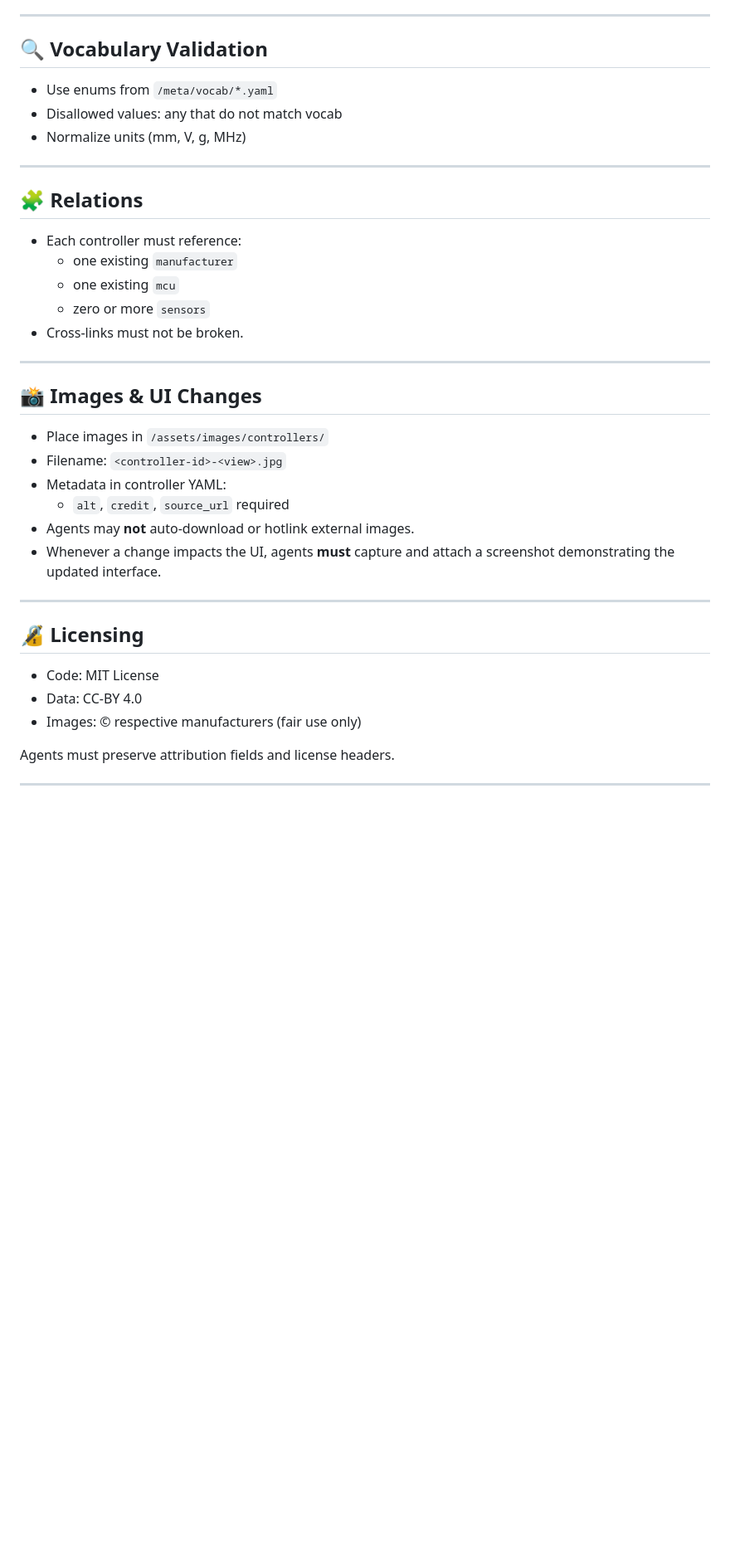
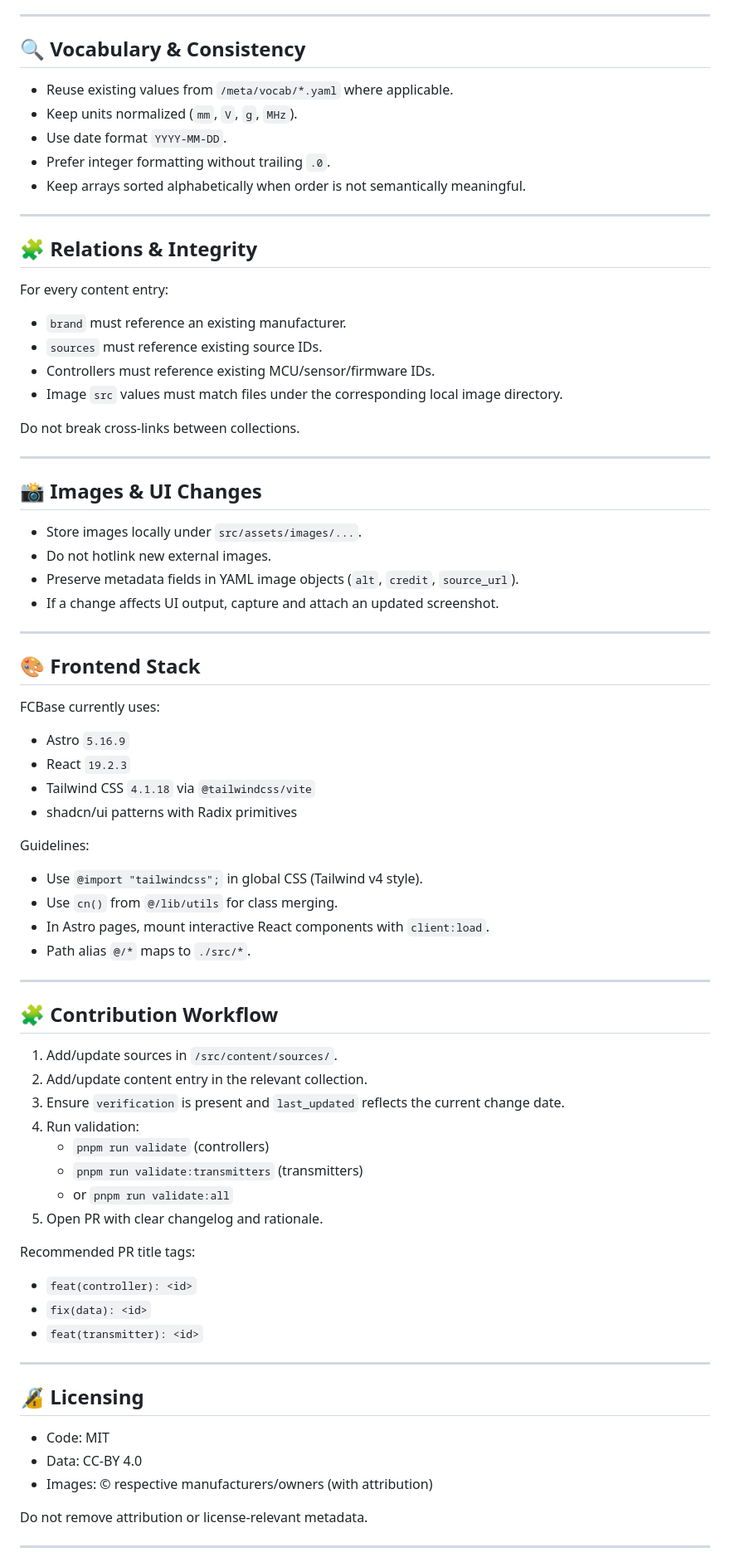
Before and after one commit to LimitlessGreen/FCBase, a Markdown page: AGENTS.md, the part around one of its changes. Shown at 83% size. Rendered like a GitHub page; blank space fills up the shorter version.

```diff
--- a/AGENTS.md
+++ b/AGENTS.md
@@ -54,38 +66,72 @@ Agents must validate each file against `/meta/schema/controller.schema.json` bef
 
 ---
 
-## 🔍 Vocabulary Validation
-- Use enums from `/meta/vocab/*.yaml`
-- Disallowed values: any that do not match vocab
-- Normalize units (mm, V, g, MHz)
+## 🔍 Vocabulary & Consistency
+- Reuse existing values from `/meta/vocab/*.yaml` where applicable.
+- Keep units normalized (`mm`, `V`, `g`, `MHz`).
+- Use date format `YYYY-MM-DD`.
+- Prefer integer formatting without trailing `.0`.
+- Keep arrays sorted alphabetically when order is not semantically meaningful.
 
 ---
 
-## 🧩 Relations
-- Each controller must reference:
-  - one existing `manufacturer`
-  - one existing `mcu`
-  - zero or more `sensors`
-- Cross-links must not be broken.
+## 🧩 Relations & Integrity
+For every content entry:
+- `brand` must reference an existing manufacturer.
+- `sources` must reference existing source IDs.
+- Controllers must reference existing MCU/sensor/firmware IDs.
+- Image `src` values must match files under the corresponding local image directory.
+
+Do not break cross-links between collections.
 
 ---
 
 ## 📸 Images & UI Changes
-- Place images in `/assets/images/controllers/`
-- Filename: `<controller-id>-<view>.jpg`
-- Metadata in controller YAML:
-  - `alt`, `credit`, `source_url` required
-- Agents may **not** auto-download or hotlink external images.
-- Whenever a change impacts the UI, agents **must** capture and attach a screenshot demonstrating the updated interface.
+- Store images locally under `src/assets/images/...`.
+- Do not hotlink new external images.
+- Preserve metadata fields in YAML image objects (`alt`, `credit`, `source_url`).
+- If a change affects UI output, capture and attach an updated screenshot.
+
+---
+
+## 🎨 Frontend Stack
+FCBase currently uses:
+- Astro `5.16.9`
+- React `19.2.3`
+- Tailwind CSS `4.1.18` via `@tailwindcss/vite`
+- shadcn/ui patterns with Radix primitives
+
+Guidelines:
+- Use `@import "tailwindcss";` in global CSS (Tailwind v4 style).
+- Use `cn()` from `@/lib/utils` for class merging.
+- In Astro pages, mount interactive React components with `client:load`.
+- Path alias `@/*` maps to `./src/*`.
+
+---
+
+## 🧩 Contribution Workflow
+1. Add/update sources in `/src/content/sources/`.
+2. Add/update content entry in the relevant collection.
+3. Ensure `verification` is present and `last_updated` reflects the current change date.
+4. Run validation:
+   - `pnpm run validate` (controllers)
+   - `pnpm run validate:transmitters` (transmitters)
+   - or `pnpm run validate:all`
+5. Open PR with clear changelog and rationale.
+
+Recommended PR title tags:
+- `feat(controller): <id>`
+- `fix(data): <id>`
+- `feat(transmitter): <id>`
 
 ---
 
 ## 🔏 Licensing
-- Code: MIT License
+- Code: MIT
 - Data: CC-BY 4.0
-- Images: © respective manufacturers (fair use only)
+- Images: © respective manufacturers/owners (with attribution)
 
-Agents must preserve attribution fields and license headers.
+Do not remove attribution or license-relevant metadata.
 
 ---
 
```
Also changed, not shown: other parts of AGENTS.md (+57 -166 lines).
